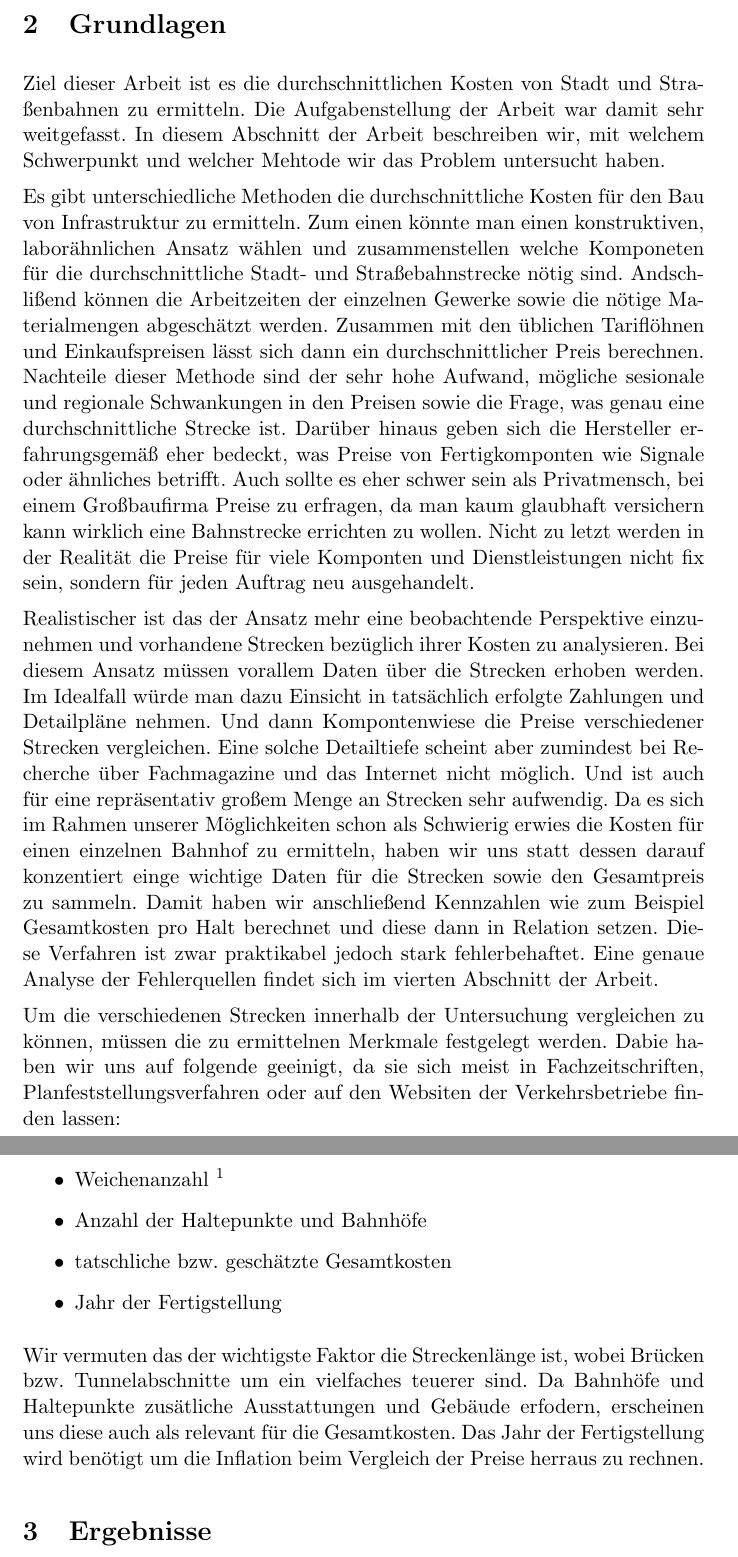
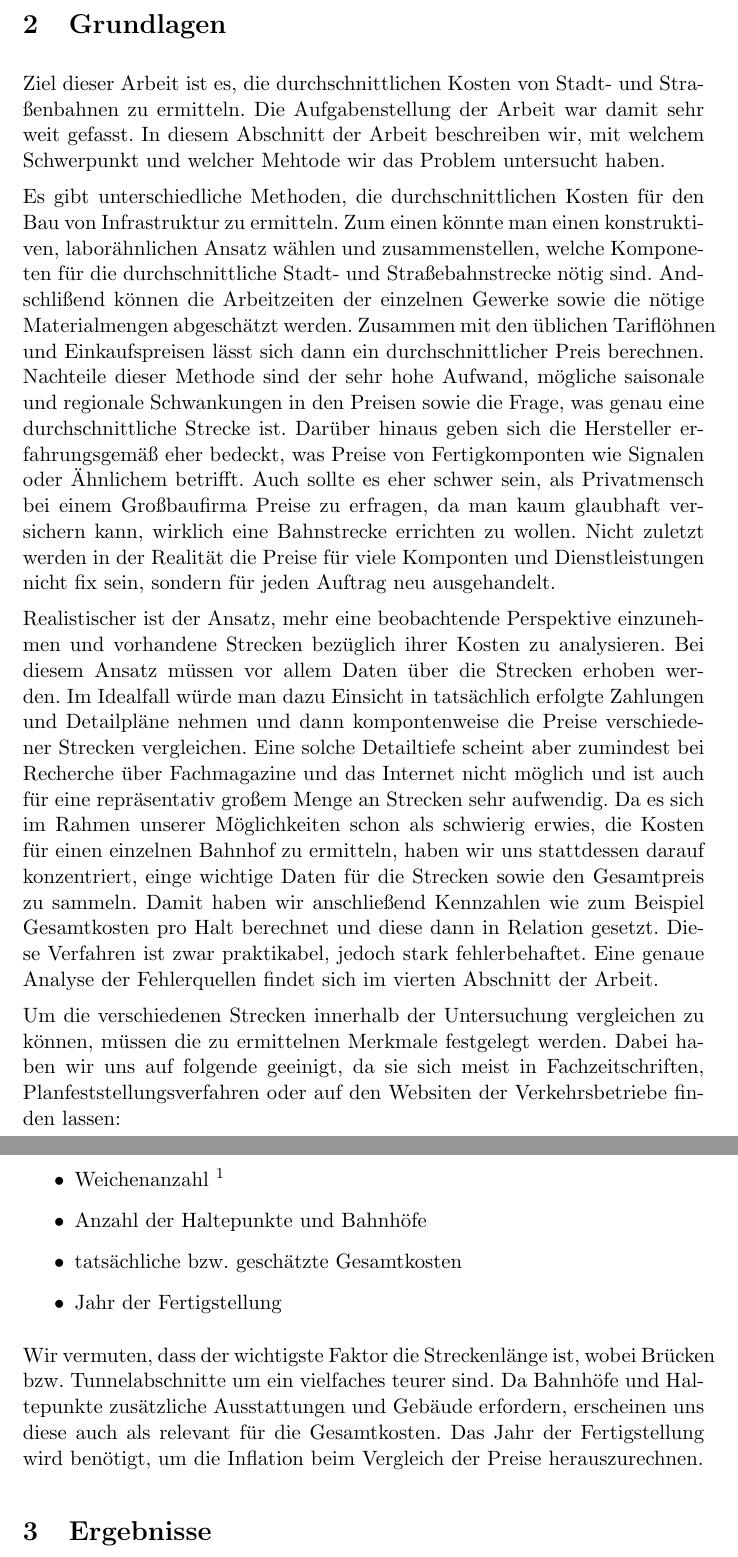
Before and after one commit to GrundlagenSchienenverkehr/paper, a LaTeX document (main.tex, which reads theory.tex): two parts of pages 2 and 3 of 13, joined at a grey line, cut so that both start at the same text. Compiled offline with pdfLaTeX.

Commit message:
theory: spelling

```diff
--- a/theory.tex
+++ b/theory.tex
@@ -1,16 +1,16 @@
 \section{Grundlagen}
 
-Ziel dieser Arbeit ist es die durchschnittlichen Kosten von Stadt und Straßenbahnen zu ermitteln. Die Aufgabenstellung der Arbeit war damit sehr weitgefasst. In diesem Abschnitt der Arbeit beschreiben wir, mit welchem Schwerpunkt und welcher Mehtode wir das Problem untersucht haben.
+Ziel dieser Arbeit ist es, die durchschnittlichen Kosten von Stadt- und Straßenbahnen zu ermitteln. Die Aufgabenstellung der Arbeit war damit sehr weit gefasst. In diesem Abschnitt der Arbeit beschreiben wir, mit welchem Schwerpunkt und welcher Mehtode wir das Problem untersucht haben.
 
 % TODO: welche Art von Strecken (nur BoStrab)
 % TODO: Begrenzung auf Strecken im Inland zu ermittlung des Schnittes, Ausland nur einzelne als vergleich
 % TODO: welche Kategorien (U-Bahn, Straßenbahn)
 
-Es gibt unterschiedliche Methoden die durchschnittliche Kosten für den Bau von Infrastruktur zu ermitteln. Zum einen könnte man einen konstruktiven, laborähnlichen Ansatz wählen und zusammenstellen welche Komponeten für die durchschnittliche Stadt- und Straßebahnstrecke nötig sind. Andschlißend können die Arbeitzeiten der einzelnen Gewerke sowie die nötige Materialmengen abgeschätzt werden. Zusammen mit den üblichen Tariflöhnen und Einkaufspreisen lässt sich dann ein durchschnittlicher Preis berechnen. Nachteile dieser Methode sind der sehr hohe Aufwand, mögliche sesionale und regionale Schwankungen in den Preisen sowie die Frage, was genau eine durchschnittliche Strecke ist. Darüber hinaus geben sich die Hersteller erfahrungsgemäß eher bedeckt, was Preise von Fertigkomponten wie Signale oder ähnliches betrifft. Auch sollte es eher schwer sein als Privatmensch, bei einem Großbaufirma Preise zu erfragen, da man kaum glaubhaft versichern kann wirklich eine Bahnstrecke errichten zu wollen. Nicht zu letzt werden in der Realität die Preise für viele Komponten und Dienstleistungen nicht fix sein, sondern für jeden Auftrag neu ausgehandelt.
+Es gibt unterschiedliche Methoden, die durchschnittlichen Kosten für den Bau von Infrastruktur zu ermitteln. Zum einen könnte man einen konstruktiven, laborähnlichen Ansatz wählen und zusammenstellen, welche Komponeten für die durchschnittliche Stadt- und Straßebahnstrecke nötig sind. Andschlißend können die Arbeitzeiten der einzelnen Gewerke sowie die nötige Materialmengen abgeschätzt werden. Zusammen mit den üblichen Tariflöhnen und Einkaufspreisen lässt sich dann ein durchschnittlicher Preis berechnen. Nachteile dieser Methode sind der sehr hohe Aufwand, mögliche saisonale und regionale Schwankungen in den Preisen sowie die Frage, was genau eine durchschnittliche Strecke ist. Darüber hinaus geben sich die Hersteller erfahrungsgemäß eher bedeckt, was Preise von Fertigkomponten wie Signalen oder Ähnlichem betrifft. Auch sollte es eher schwer sein, als Privatmensch bei einem Großbaufirma Preise zu erfragen, da man kaum glaubhaft versichern kann, wirklich eine Bahnstrecke errichten zu wollen. Nicht zuletzt werden in der Realität die Preise für viele Komponten und Dienstleistungen nicht fix sein, sondern für jeden Auftrag neu ausgehandelt.
 
-Realistischer ist das der Ansatz mehr eine beobachtende Perspektive einzunehmen und vorhandene Strecken bezüglich ihrer Kosten zu analysieren. Bei diesem Ansatz müssen vorallem Daten über die Strecken erhoben werden. Im Idealfall würde man dazu Einsicht in tatsächlich erfolgte Zahlungen und Detailpläne nehmen. Und dann Kompontenwiese die Preise verschiedener Strecken vergleichen. Eine solche Detailtiefe scheint aber zumindest bei Recherche über Fachmagazine und das Internet nicht möglich. Und ist auch für eine repräsentativ großem Menge an Strecken sehr aufwendig. Da es sich im Rahmen unserer Möglichkeiten schon als Schwierig erwies die Kosten für einen einzelnen Bahnhof zu ermitteln, haben wir uns statt dessen darauf konzentiert einge wichtige Daten für die Strecken sowie den Gesamtpreis zu sammeln. Damit haben wir anschließend Kennzahlen wie zum Beispiel Gesamtkosten pro Halt berechnet und diese dann in Relation setzen. Diese Verfahren ist zwar praktikabel jedoch stark fehlerbehaftet. Eine genaue Analyse der Fehlerquellen findet sich im vierten Abschnitt der Arbeit.
+Realistischer ist der Ansatz, mehr eine beobachtende Perspektive einzunehmen und vorhandene Strecken bezüglich ihrer Kosten zu analysieren. Bei diesem Ansatz müssen vor allem Daten über die Strecken erhoben werden. Im Idealfall würde man dazu Einsicht in tatsächlich erfolgte Zahlungen und Detailpläne nehmen und dann kompontenweise die Preise verschiedener Strecken vergleichen. Eine solche Detailtiefe scheint aber zumindest bei Recherche über Fachmagazine und das Internet nicht möglich und ist auch für eine repräsentativ großem Menge an Strecken sehr aufwendig. Da es sich im Rahmen unserer Möglichkeiten schon als schwierig erwies, die Kosten für einen einzelnen Bahnhof zu ermitteln, haben wir uns stattdessen darauf konzentriert, einge wichtige Daten für die Strecken sowie den Gesamtpreis zu sammeln. Damit haben wir anschließend Kennzahlen wie zum Beispiel Gesamtkosten pro Halt berechnet und diese dann in Relation gesetzt. Diese Verfahren ist zwar praktikabel, jedoch stark fehlerbehaftet. Eine genaue Analyse der Fehlerquellen findet sich im vierten Abschnitt der Arbeit.
 
-Um die verschiedenen Strecken innerhalb der Untersuchung vergleichen zu können, müssen die zu ermittelnen Merkmale festgelegt werden. Dabie haben wir uns auf folgende geeinigt, da sie sich meist in Fachzeitschriften, Planfeststellungsverfahren oder auf den Websiten der Verkehrsbetriebe finden lassen:
+Um die verschiedenen Strecken innerhalb der Untersuchung vergleichen zu können, müssen die zu ermittelnen Merkmale festgelegt werden. Dabei haben wir uns auf folgende geeinigt, da sie sich meist in Fachzeitschriften, Planfeststellungsverfahren oder auf den Websiten der Verkehrsbetriebe finden lassen:
 
 \newcounter{fnnumber}
 \begin{itemize}
@@ -20,10 +20,10 @@ Um die verschiedenen Strecken innerhalb der Untersuchung vergleichen zu können,
 \item Gleislänge \footnote{soweit vorhanden}\setcounter{fnnumber}{\thefootnote}
 \item Weichenanzahl \footnotemark[\thefnnumber]
 \item Anzahl der Haltepunkte und Bahnhöfe
-\item tatschliche bzw. geschätzte Gesamtkosten
+\item tatsächliche bzw. geschätzte Gesamtkosten
 \item Jahr der Fertigstellung
 \end{itemize}
 
-Wir vermuten das der wichtigste Faktor die Streckenlänge ist, wobei Brücken bzw. Tunnelabschnitte um ein vielfaches teuerer sind. Da Bahnhöfe und Haltepunkte zusätliche Ausstattungen und Gebäude erfodern, erscheinen uns diese auch als relevant für die Gesamtkosten. Das Jahr der Fertigstellung wird benötigt um die Inflation beim Vergleich der Preise herraus zu rechnen.
+Wir vermuten, dass der wichtigste Faktor die Streckenlänge ist, wobei Brücken bzw. Tunnelabschnitte um ein vielfaches teurer sind. Da Bahnhöfe und Haltepunkte zusätzliche Ausstattungen und Gebäude erfordern, erscheinen uns diese auch als relevant für die Gesamtkosten. Das Jahr der Fertigstellung wird benötigt, um die Inflation beim Vergleich der Preise herauszurechnen.
 
 %TODO: section abschließen
```
